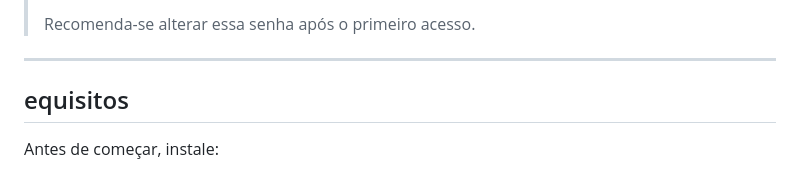
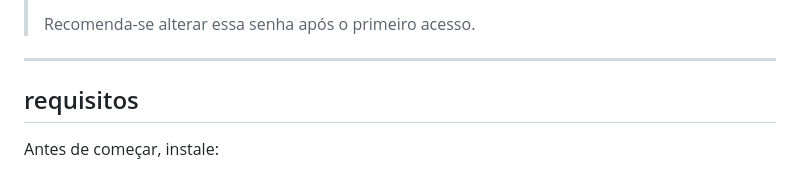
Before and after one commit to gabrielmmateus/OrderTrack, a Markdown page: README.md, the part around one of its changes. Drawn GitHub-style.

```diff
--- a/README.md
+++ b/README.md
@@ -34,7 +34,7 @@ Este guia ensina **passo a passo** como instalar e executar o sistema **OrderTra
 
 ---
 
-## equisitos
+## requisitos
 
 Antes de começar, instale:
 
```
Also changed, not shown: other parts of README.md (+8 -0 lines).
